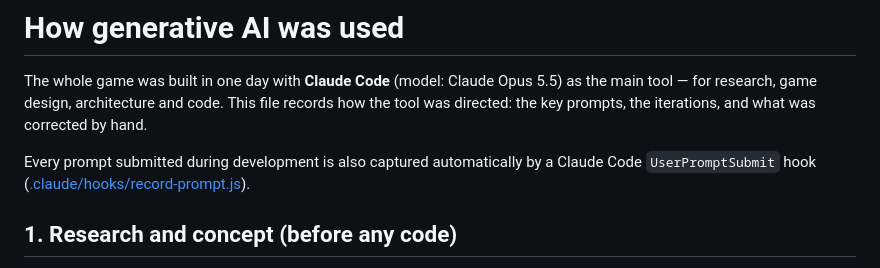
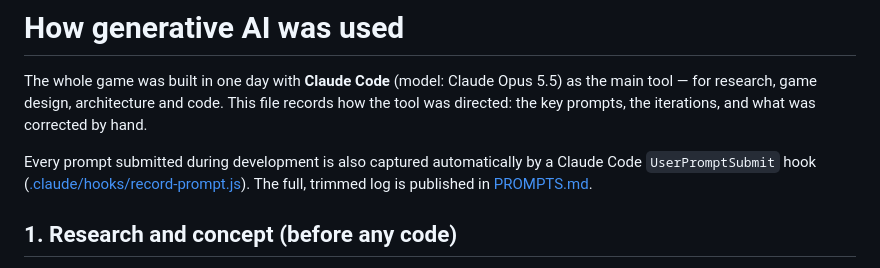
Before and after one commit to deii/devoxx-belgium-2026-game, a Markdown page: docs/GENAI.md, the part around the change. Drawn GitHub-style.

```diff
--- a/docs/GENAI.md
+++ b/docs/GENAI.md
@@ -5,7 +5,8 @@ tool — for research, game design, architecture and code. This file records how
 directed: the key prompts, the iterations, and what was corrected by hand.
 
 Every prompt submitted during development is also captured automatically by a Claude Code
-`UserPromptSubmit` hook ([.claude/hooks/record-prompt.js](../.claude/hooks/record-prompt.js)).
+`UserPromptSubmit` hook ([.claude/hooks/record-prompt.js](../.claude/hooks/record-prompt.js)). The full, trimmed log is
+published in [PROMPTS.md](PROMPTS.md).
 
 ## 1. Research and concept (before any code)
 
```
Also changed, not shown: README.md (+2 -1 lines), docs/PROMPTS.md (added, +240 -0 lines).
